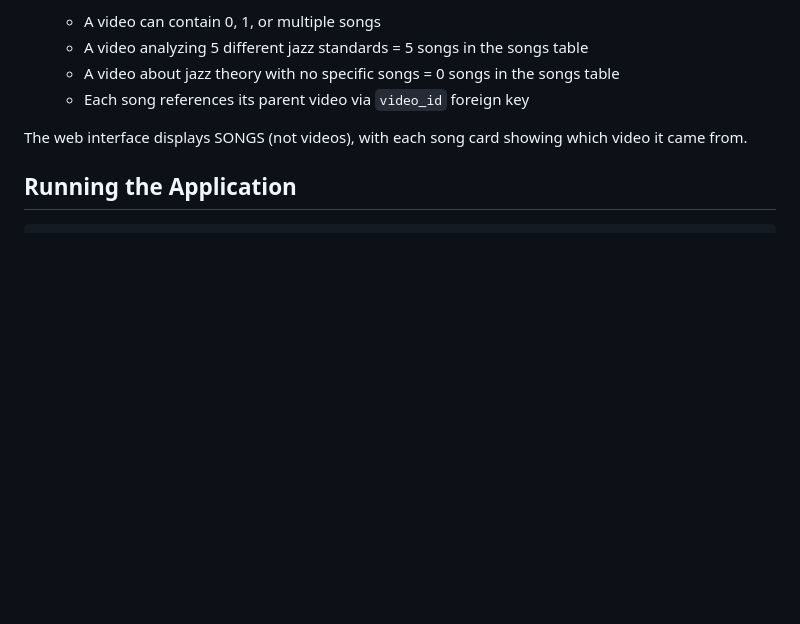
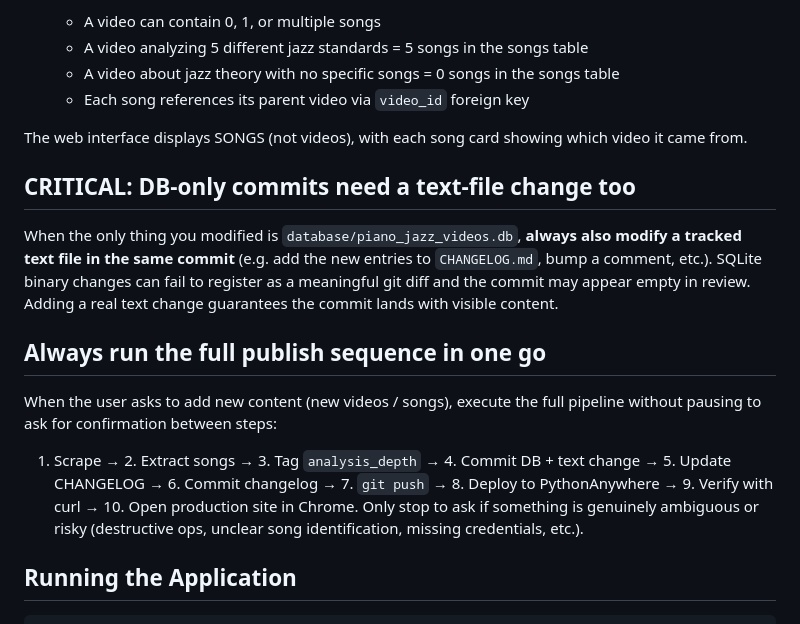
Before and after one commit to ColinusM/Piano-Jazz-Concept, a Markdown page: CLAUDE.md, the part around the change. Rendered like a GitHub page; blank space fills up the shorter version.

Commit message:
Document DB-commit text-change rule and full-publish-sequence default
Co-Authored-By: Claude Opus 4.7 (1M context) <noreply@anthropic.com>

```diff
--- a/CLAUDE.md
+++ b/CLAUDE.md
@@ -23,6 +23,16 @@ Piano Jazz Concept Video Catalog - A Flask web application that indexes and disp
   - Each song references its parent video via `video_id` foreign key
 
 The web interface displays SONGS (not videos), with each song card showing which video it came from.
+
+## CRITICAL: DB-only commits need a text-file change too
+
+When the only thing you modified is `database/piano_jazz_videos.db`, **always also modify a tracked text file in the same commit** (e.g. add the new entries to `CHANGELOG.md`, bump a comment, etc.). SQLite binary changes can fail to register as a meaningful git diff and the commit may appear empty in review. Adding a real text change guarantees the commit lands with visible content.
+
+## Always run the full publish sequence in one go
+
+When the user asks to add new content (new videos / songs), execute the full pipeline without pausing to ask for confirmation between steps:
+1. Scrape → 2. Extract songs → 3. Tag `analysis_depth` → 4. Commit DB + text change → 5. Update CHANGELOG → 6. Commit changelog → 7. `git push` → 8. Deploy to PythonAnywhere → 9. Verify with curl → 10. Open production site in Chrome.
+Only stop to ask if something is genuinely ambiguous or risky (destructive ops, unclear song identification, missing credentials, etc.).
 
 ## Running the Application
 
```
